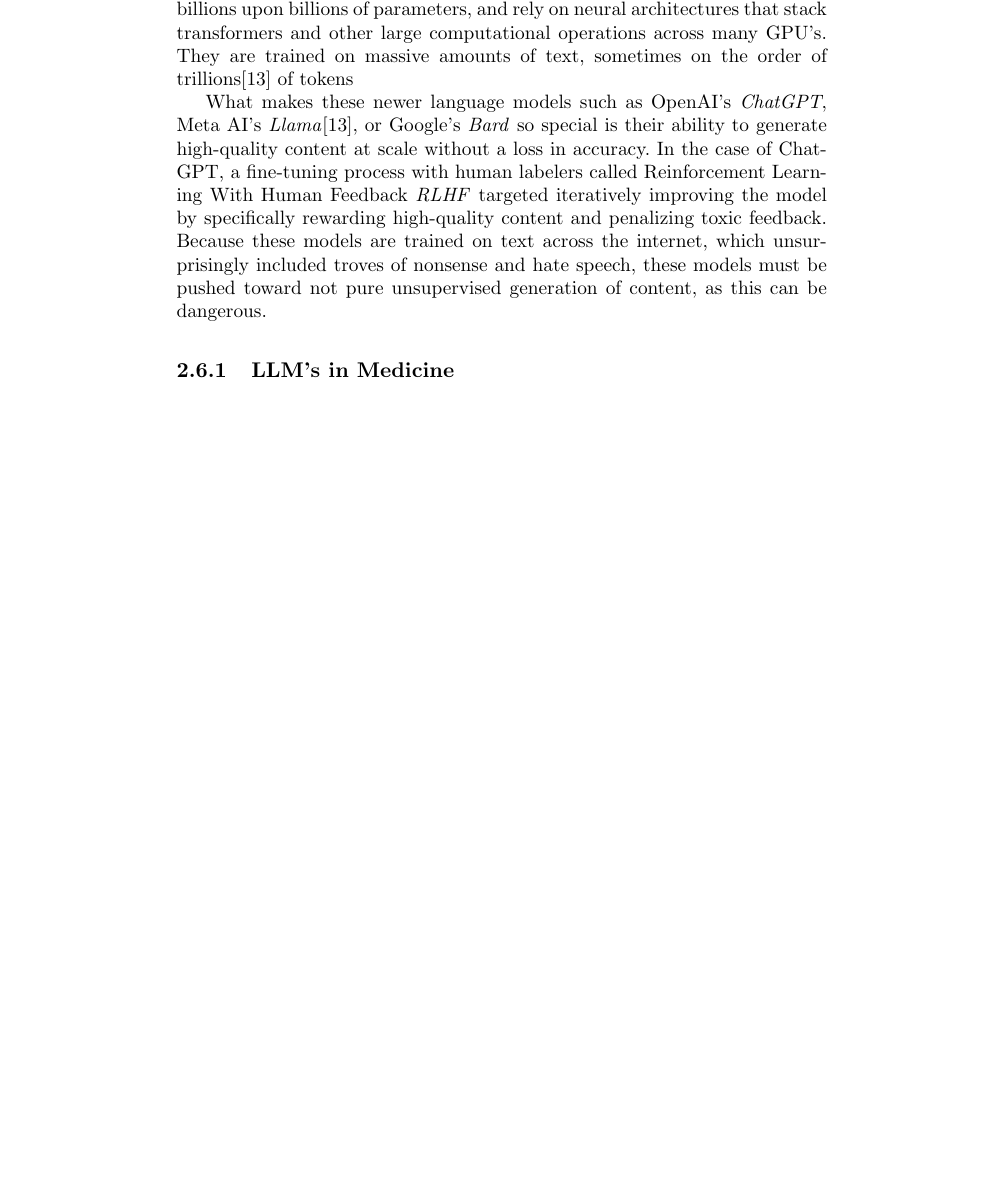
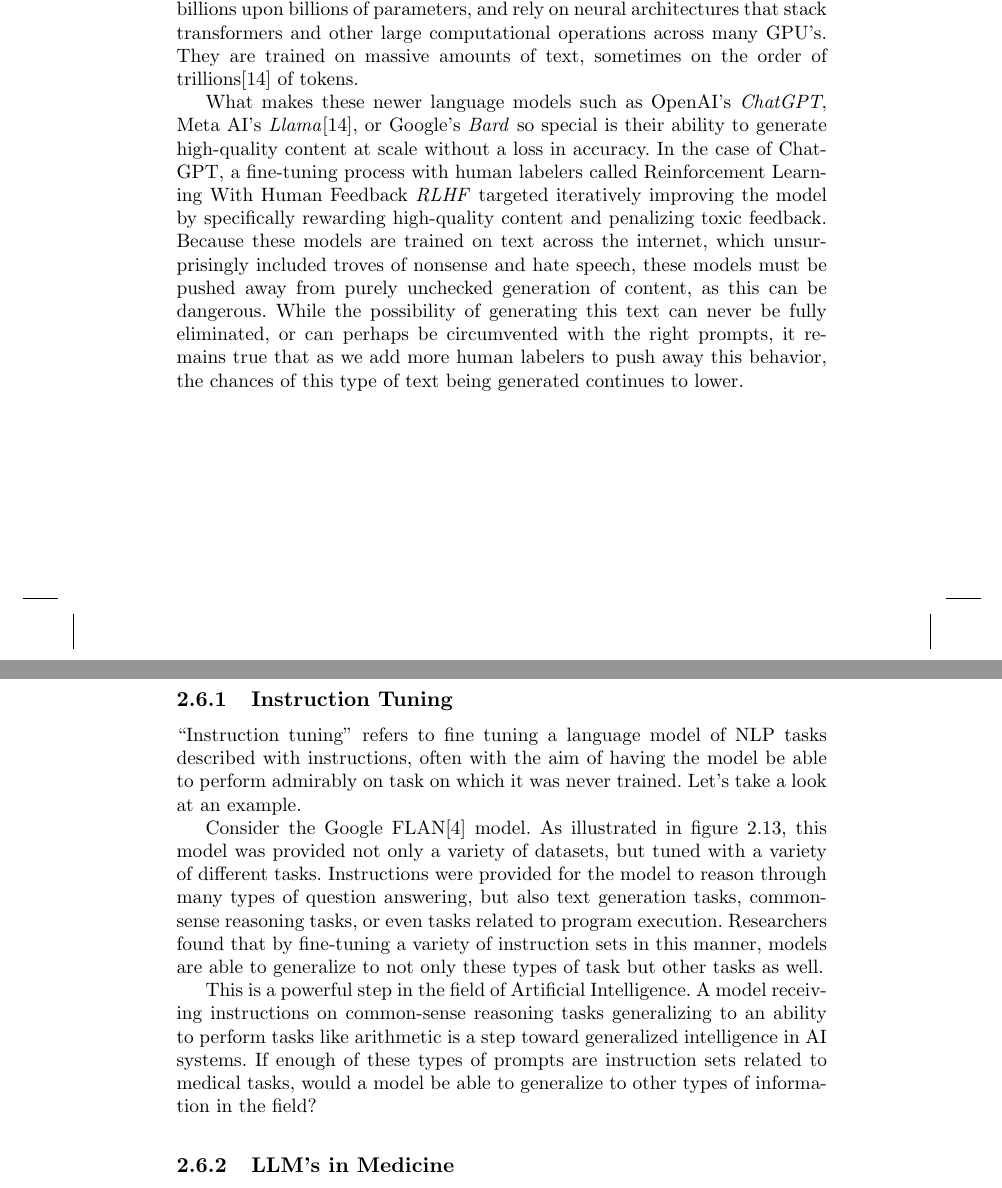
Before and after one commit to chris-boson/epilepsy, a LaTeX thesis (book/main.tex, which reads book/chapters/NLP/generative_models.tex): part of page 48 of 60 before the commit and two parts of pages 48 and 49 of 62 after it, the two joined at a grey line, cut so that both start at the same text, the shorter picture padded with empty space. Compiled offline with pdfLaTeX.

Commit message:
add more on instruction tuning

```diff
--- a/book/chapters/NLP/generative_models.tex
+++ b/book/chapters/NLP/generative_models.tex
@@ -9,11 +9,22 @@ multi-modal models such as OpenAI's GPT-4\cite{openai2023gpt4}, can be other mod
 Large Language Models have gained notoriety specifically because they have arguably reached human-level performance, and according
 to some even passed it, on various tasks of generating text from a prompt (often called context). The word "large" here is an understatement,
 as these models have billions upon billions of parameters, and rely on neural architectures that stack transformers and other large
-computational operations across many GPU's. They are trained on massive amounts of text, sometimes on the order of trillions\cite{touvron2023llama} of tokens
+computational operations across many GPU's. They are trained on massive amounts of text, sometimes on the order of trillions\cite{touvron2023llama} of tokens.
 
 What makes these newer language models such as OpenAI's \textit{ChatGPT}, Meta AI's \textit{Llama}\cite{touvron2023llama}, or Google's \textit{Bard} so special
 is their ability to generate high-quality content at scale without a loss in accuracy. In the case of ChatGPT, a fine-tuning process with
 human labelers called Reinforcement Learning With Human Feedback \textit{RLHF} targeted iteratively improving the model by specifically
 rewarding high-quality content and penalizing toxic feedback. Because these models are trained on text across the internet, which
-unsurprisingly included troves of nonsense and hate speech, these models must be pushed toward not pure unsupervised generation of content,
-as this can be dangerous.
+unsurprisingly included troves of nonsense and hate speech, these models must be pushed away from purely unchecked generation of content,
+as this can be dangerous. While the possibility of generating this text can never be fully eliminated, or can perhaps be circumvented with the right prompts, it remains true
+that as we add more human labelers to push away this behavior, the chances of this type of text being generated continues to lower.
+
+\subsection{Instruction Tuning}
+
+“Instruction tuning” refers to fine tuning a language model of NLP tasks described with instructions, often with the aim of having the model
+be able to perform admirably on task on which it was never trained. Let's take a look at an example.
+
+Consider the Google FLAN\cite{chung2022scaling} model. As illustrated in figure 2.13, this model was provided not only a variety of datasets, but
+tuned with a variety of different tasks. Instructions were provided for the model to reason through many types of question answering, but also text
+generation tasks, common-sense reasoning tasks, or even tasks related to program execution. Researchers found that by fine-tuning a variety of instruction
+sets in this manner, models are able to generalize to not only these types of task but other tasks as well.
@@ -20,3 +35,9 @@ as this can be dangerous.
+  \label{fig:flan_instruction_fine_tuning}
+\end{figure}
+
+This is a powerful step in the field of Artificial Intelligence. A model receiving instructions on common-sense reasoning tasks generalizing to an ability to perform tasks like arithmetic is a step
+toward generalized intelligence in AI systems. If enough of these types of prompts are instruction sets related to medical tasks, would a model be able to generalize to other types of information in the field?
+
 \subsection{LLM's in Medicine}
 \textbf{DISCLAIMER:} Generative Language Models, while extremely powerful, should never solely be relied upon for medical advice. The examples in this text,
 as well as the models that are referenced, are used purely for educational purposes only.
```
Also changed, not shown: book/bibtex.bib (+9 -0 lines), book/chapters/NLP/figures/flan_finetune.png (added), book/chapters/NLP/generative_models.tex (4 more changed lines).
